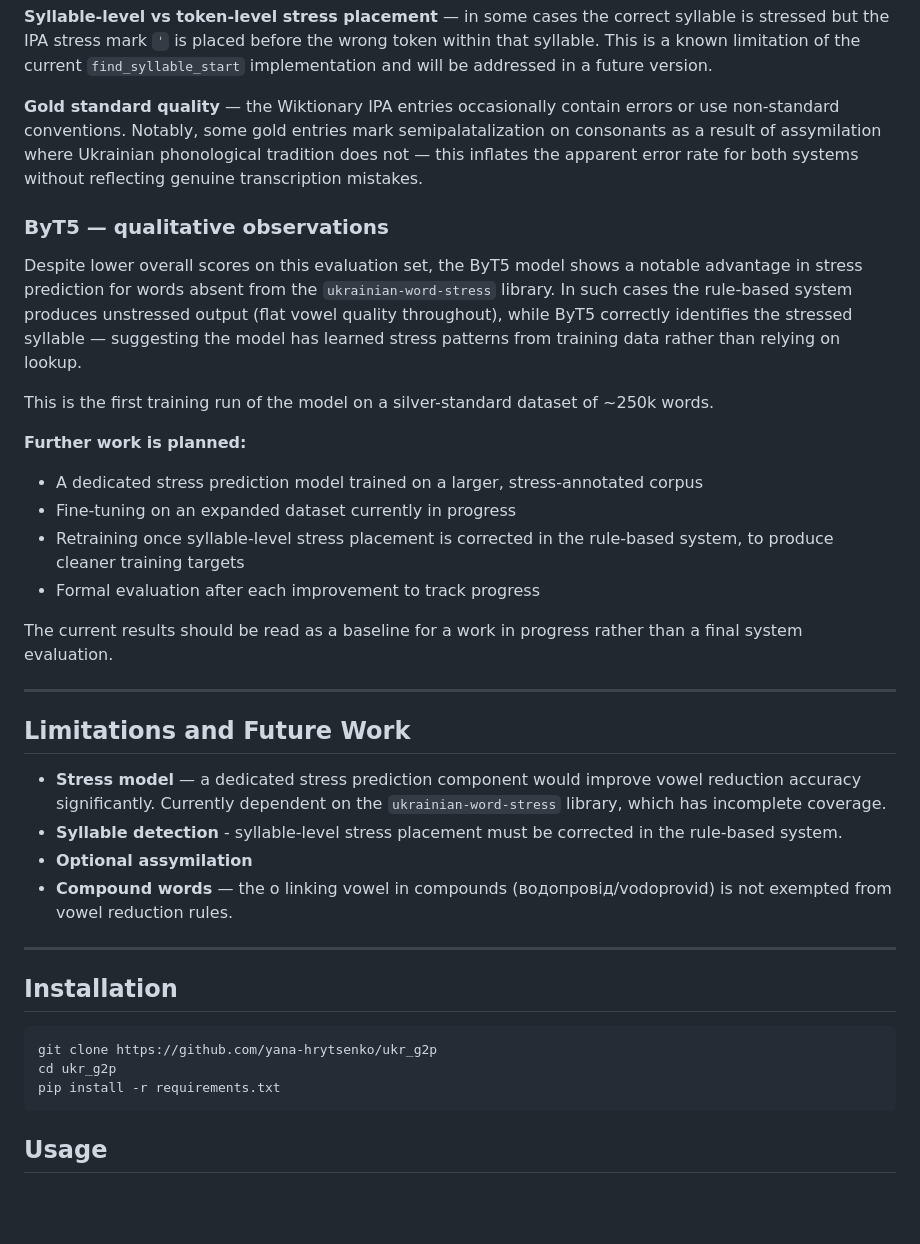
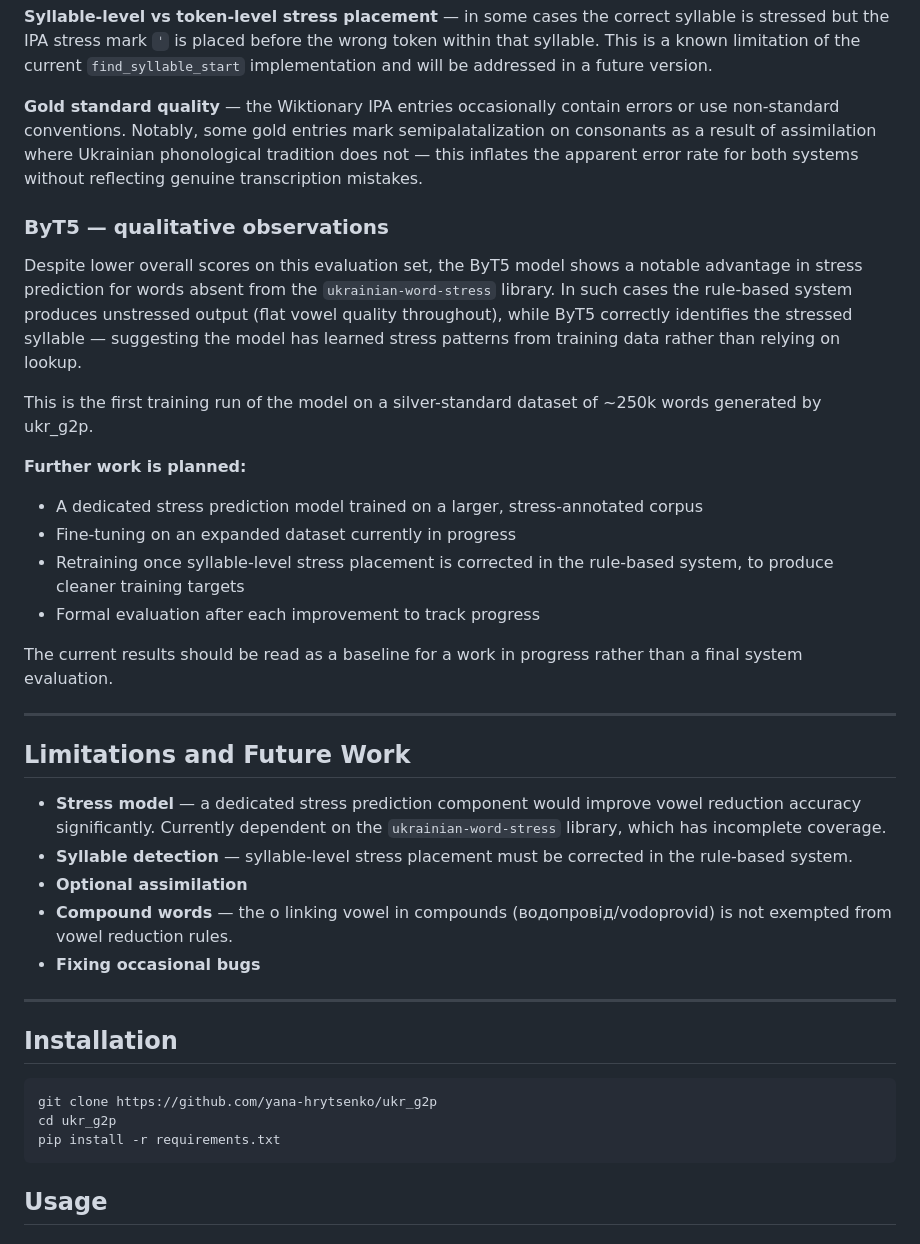
Before and after one commit to yana-hrytsenko/ukr_g2p, a Markdown page: README.md, the part around one of its changes. GitHub-like rendering; blank space fills up the shorter version.

````diff
--- a/README.md
+++ b/README.md
@@ -241,7 +241,7 @@ addressed in a future version.
 
 **Gold standard quality** — the Wiktionary IPA entries occasionally
 contain errors or use non-standard conventions. Notably, some gold
-entries mark semipalatalization on consonants as a result of assymilation
+entries mark semipalatalization on consonants as a result of assimilation
 where Ukrainian phonological tradition does not — this inflates the apparent
 error rate for both systems without reflecting genuine transcription mistakes.
 
@@ -256,7 +256,7 @@ model has learned stress patterns from training data rather than
 relying on lookup.
 
 This is the first training run of the model on a silver-standard
-dataset of ~250k words.
+dataset of ~250k words generated by ukr_g2p.
 
 **Further work is planned:**
 - A dedicated stress prediction model trained on a larger,
@@ -269,7 +269,6 @@ dataset of ~250k words.
 The current results should be read as a baseline for a work in
 progress rather than a final system evaluation.
 
-
 ---
 
 ## Limitations and Future Work
@@ -277,12 +276,12 @@ progress rather than a final system evaluation.
 - **Stress model** — a dedicated stress prediction component would
   improve vowel reduction accuracy significantly. Currently dependent
   on the `ukrainian-word-stress` library, which has incomplete coverage.
-- **Syllable detection** - syllable-level stress placement must be corrected
+- **Syllable detection** — syllable-level stress placement must be corrected
   in the rule-based system.
-- **Optional assymilation**
+- **Optional assimilation**
 - **Compound words** — the о linking vowel in compounds (водопровід/vodoprovid)
   is not exempted from vowel reduction rules.
-
+- **Fixing occasional bugs**
 
 ---
 
@@ -293,7 +292,6 @@ git clone https://github.com/yana-hrytsenko/ukr_g2p
 cd ukr_g2p
 pip install -r requirements.txt
 ```
-
 
 ## Usage
 
````
Also changed, not shown: other parts of README.md (+59 -65 lines).
